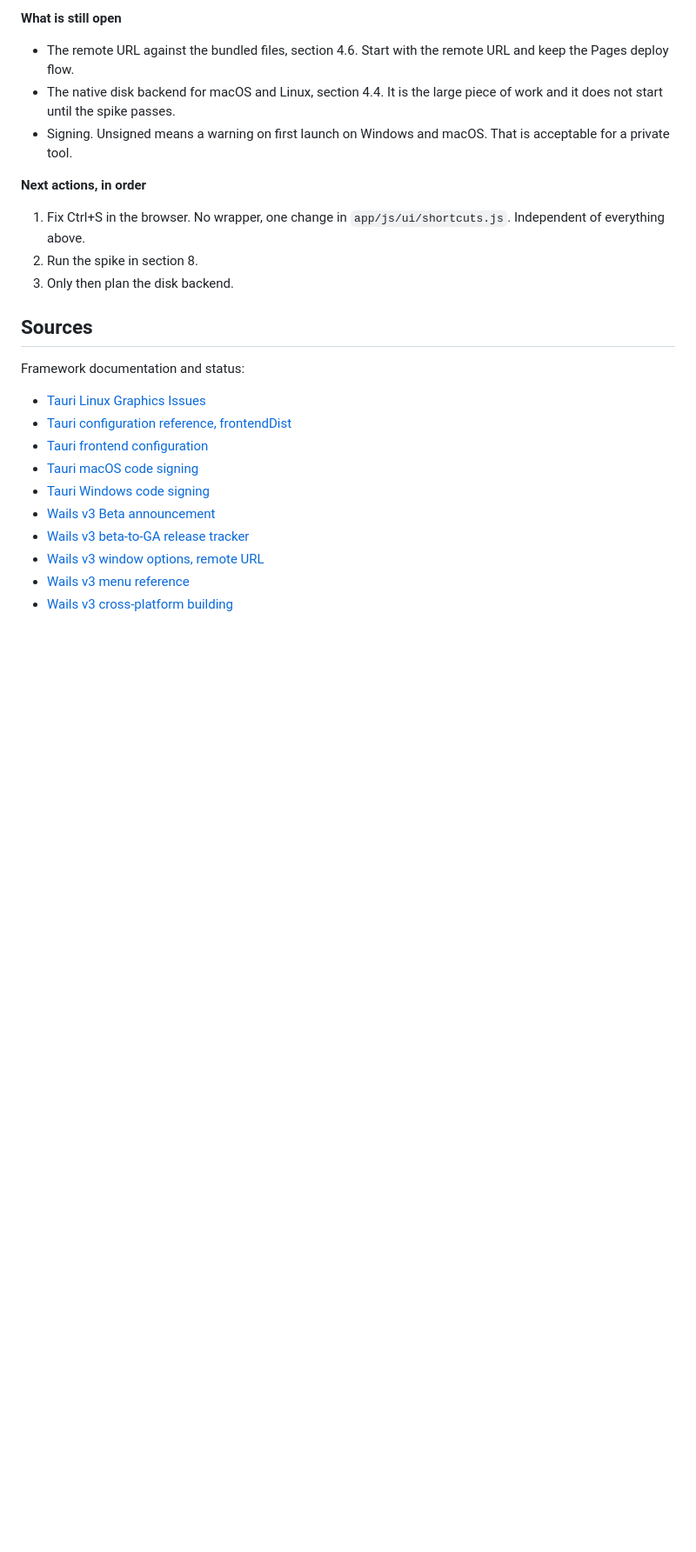
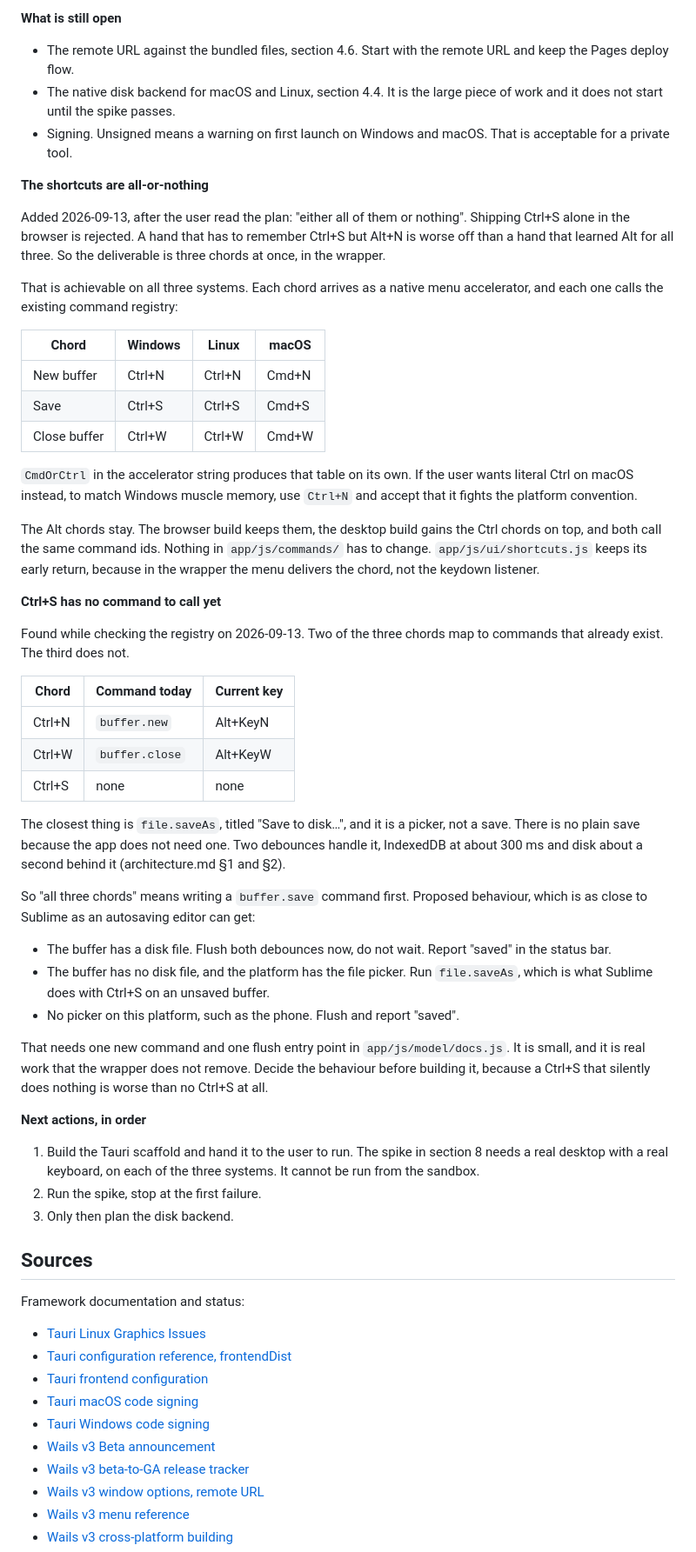
Before and after one commit to urza/editor, a Markdown page: desktop-wrapper-tauri-vs-wails.md, the part around the change. Shown at 87% size. Rendered like a GitHub page; blank space fills up the shorter version.

Commit message:
Plan: the three chords ship together, and Ctrl+S needs a command first
The user rejected shipping Ctrl+S on its own in the browser: "either all of
them or nothing". Half the muscle memory is worse than none, because the hand
still has to remember which chord belongs to which key. So the deliverable is
three chords at once, in the wrapper, and desktop-wrapper.md no longer
recommends the standalone browser fix.

All three are reachable. Each arrives as a native menu accelerator and calls
the existing command registry, so nothing under app/js/commands/ changes and
the Alt chords stay for the browser build.

Checking the registry turned up a gap the requirement exposes. buffer.new and
buffer.close exist and carry Alt+KeyN and Alt+KeyW. There is no save command
at all, because two debounces handle it and the app never needed one. The
nearest thing, file.saveAs, is a picker.

So Ctrl+S needs a buffer.save command written first: flush both debounces for
a file-backed buffer, fall through to the picker for a buffer with no file,
and flush and report on a platform with no picker. Recorded with the reason,
because a Ctrl+S that silently does nothing is worse than no Ctrl+S.

Co-Authored-By: Claude Opus 5 (1M context) <noreply@anthropic.com>

```diff
--- a/desktop-wrapper-tauri-vs-wails.md
+++ b/desktop-wrapper-tauri-vs-wails.md
@@ -497,11 +497,68 @@ Agreed with the user on 2026-09-13.
 - Signing. Unsigned means a warning on first launch on Windows and macOS. That
   is acceptable for a private tool.
 
+**The shortcuts are all-or-nothing**
+
+Added 2026-09-13, after the user read the plan: "either all of them or
+nothing". Shipping Ctrl+S alone in the browser is rejected. A hand that has to
+remember Ctrl+S but Alt+N is worse off than a hand that learned Alt for all
+three. So the deliverable is three chords at once, in the wrapper.
+
+That is achievable on all three systems. Each chord arrives as a native menu
+accelerator, and each one calls the existing command registry:
+
+| Chord | Windows | Linux | macOS |
+| --- | --- | --- | --- |
+| New buffer | Ctrl+N | Ctrl+N | Cmd+N |
+| Save | Ctrl+S | Ctrl+S | Cmd+S |
+| Close buffer | Ctrl+W | Ctrl+W | Cmd+W |
+
+`CmdOrCtrl` in the accelerator string produces that table on its own. If the
+user wants literal Ctrl on macOS instead, to match Windows muscle memory, use
+`Ctrl+N` and accept that it fights the platform convention.
+
+The Alt chords stay. The browser build keeps them, the desktop build gains the
+Ctrl chords on top, and both call the same command ids. Nothing in
+`app/js/commands/` has to change. `app/js/ui/shortcuts.js` keeps its early
+return, because in the wrapper the menu delivers the chord, not the keydown
+listener.
+
+**Ctrl+S has no command to call yet**
+
+Found while checking the registry on 2026-09-13. Two of the three chords map
+to commands that already exist. The third does not.
+
+| Chord | Command today | Current key |
+| --- | --- | --- |
+| Ctrl+N | `buffer.new` | Alt+KeyN |
+| Ctrl+W | `buffer.close` | Alt+KeyW |
+| Ctrl+S | none | none |
+
+The closest thing is `file.saveAs`, titled "Save to disk…", and it is a picker,
+not a save. There is no plain save because the app does not need one. Two
+debounces handle it, IndexedDB at about 300 ms and disk about a second behind
+it (architecture.md §1 and §2).
+
+So "all three chords" means writing a `buffer.save` command first. Proposed
+behaviour, which is as close to Sublime as an autosaving editor can get:
+
+- The buffer has a disk file. Flush both debounces now, do not wait. Report
+  "saved" in the status bar.
+- The buffer has no disk file, and the platform has the file picker. Run
+  `file.saveAs`, which is what Sublime does with Ctrl+S on an unsaved buffer.
+- No picker on this platform, such as the phone. Flush and report "saved".
+
+That needs one new command and one flush entry point in `app/js/model/docs.js`.
+It is small, and it is real work that the wrapper does not remove. Decide the
+behaviour before building it, because a Ctrl+S that silently does nothing is
+worse than no Ctrl+S at all.
+
 **Next actions, in order**
 
-1. Fix Ctrl+S in the browser. No wrapper, one change in
-   `app/js/ui/shortcuts.js`. Independent of everything above.
-2. Run the spike in section 8.
+1. Build the Tauri scaffold and hand it to the user to run. The spike in
+   section 8 needs a real desktop with a real keyboard, on each of the three
+   systems. It cannot be run from the sandbox.
+2. Run the spike, stop at the first failure.
 3. Only then plan the disk backend.
 
 ## Sources
```
Also changed, not shown: desktop-wrapper.md (+11 -5 lines).
